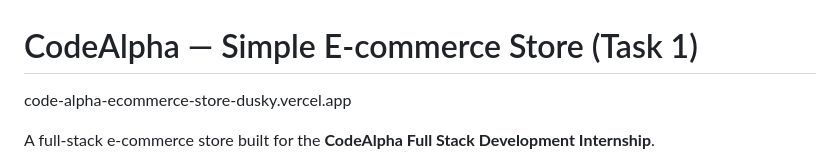
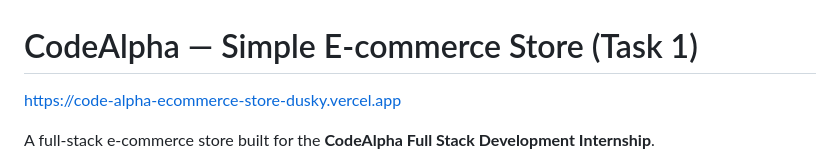
Before and after one commit to Jaya247/CodeAlpha_Ecommerce_Store, a Markdown page: README.md, the part around the change. Rendered like a GitHub page.

```diff
--- a/README.md
+++ b/README.md
@@ -1,5 +1,5 @@
 # CodeAlpha — Simple E-commerce Store (Task 1)
-code-alpha-ecommerce-store-dusky.vercel.app
+https://code-alpha-ecommerce-store-dusky.vercel.app
 
 A full-stack e-commerce store built for the **CodeAlpha Full Stack Development Internship**.
 
```
